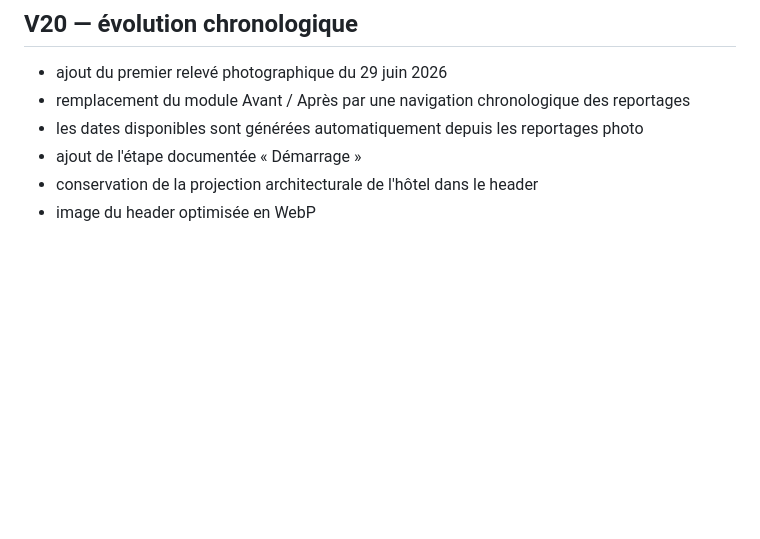
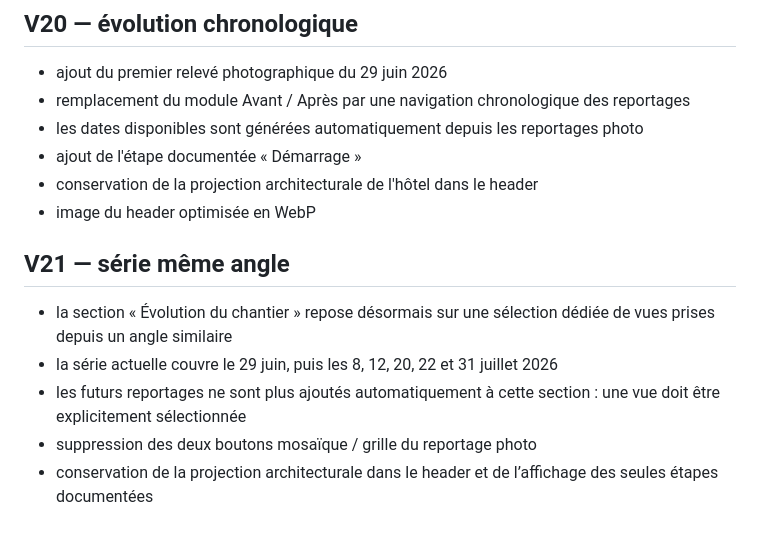
Before and after one commit to LocPilot-By-R4/segfayat, a Markdown page: README.md, the part around the change. Rendered like a GitHub page; blank space fills up the shorter version.

Commit message:
Docs: decrire la V21

```diff
--- a/README.md
+++ b/README.md
@@ -250,3 +250,12 @@ Les photos de juillet sont des panoramas classiques et non des images équirecta
 - ajout de l'étape documentée « Démarrage »
 - conservation de la projection architecturale de l'hôtel dans le header
 - image du header optimisée en WebP
+
+
+## V21 — série même angle
+
+- la section « Évolution du chantier » repose désormais sur une sélection dédiée de vues prises depuis un angle similaire
+- la série actuelle couvre le 29 juin, puis les 8, 12, 20, 22 et 31 juillet 2026
+- les futurs reportages ne sont plus ajoutés automatiquement à cette section : une vue doit être explicitement sélectionnée
+- suppression des deux boutons mosaïque / grille du reportage photo
+- conservation de la projection architecturale dans le header et de l’affichage des seules étapes documentées
```
